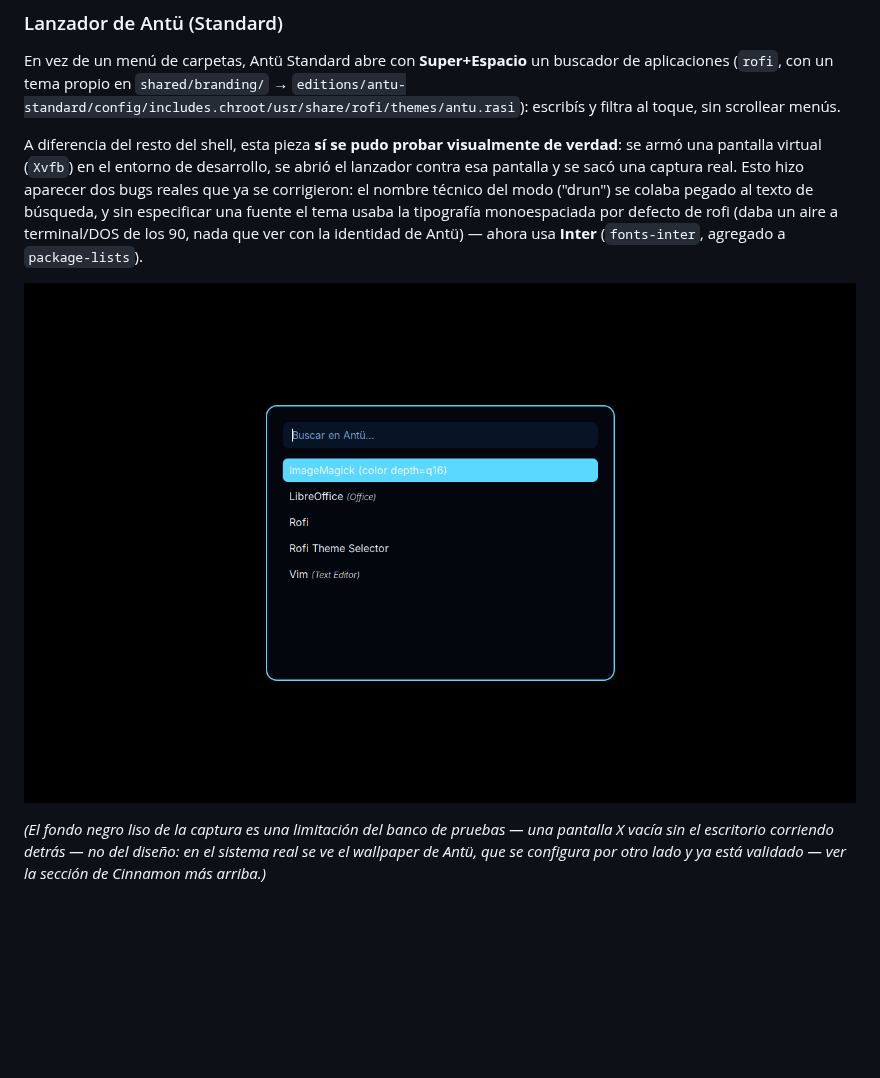
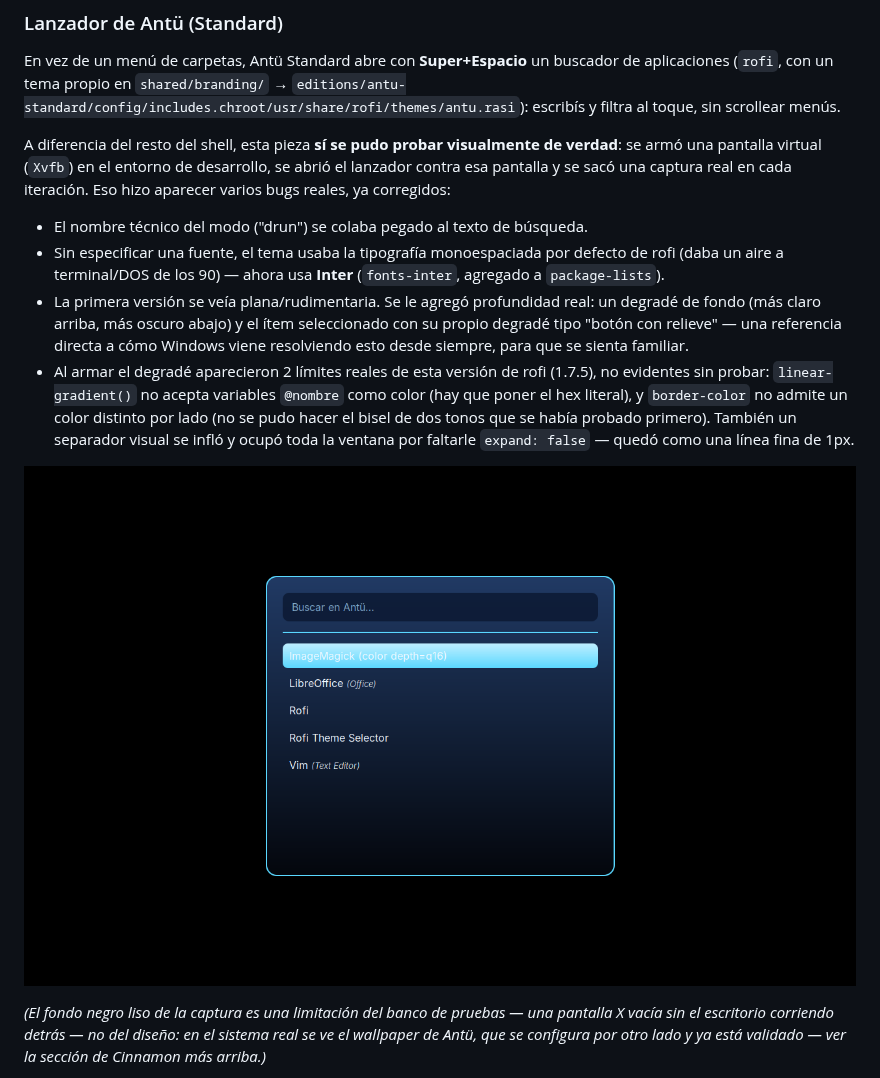
Before and after one commit to Juan23848/SISTEMA-OPERATIVO, a Markdown page: docs/ARCHITECTURE.md, the part around the change. Rendered like a GitHub page; pictures changed too: docs/screenshots/antu-launcher.png; blank space fills up the shorter version.

Commit message:
Darle profundidad/relieve al Lanzador de Antü (se veía rudimentario)
Juan lo vio muy plano y pidió algo con más "onda": profundidad, relieve,
algo más familiar (como resuelve Windows este tipo de ventanas). Se
mantiene la identidad visual de Antü pero se agrega:

- Degradé de fondo (más claro arriba, más oscuro abajo) en vez de un
  relleno plano.
- Línea divisoria fina entre el buscador y la lista.
- El ítem seleccionado ahora tiene su propio degradé, efecto "botón con
  relieve" clásico.

Validado de nuevo con Xvfb en cada iteración, lo que hizo aparecer 2
límites reales de esta versión de rofi que no eran evidentes de antemano:
`linear-gradient()` no acepta variables `@nombre` como color (hay que
poner el valor hex literal), y `border-color` no admite un color
distinto por lado (se había probado un bisel de dos tonos, no funciona
en esta versión). También se corrigió un separador que por faltarle
`expand: false` se inflaba y ocupaba toda la ventana.

Co-Authored-By: Claude Sonnet 5 <noreply@anthropic.com>
Claude-Session: https://claude.ai/code/session_01X9oy5r5xsPBJybrv3JDsCb

```diff
--- a/docs/ARCHITECTURE.md
+++ b/docs/ARCHITECTURE.md
@@ -127,12 +127,26 @@ escribís y filtra al toque, sin scrollear menús.
 A diferencia del resto del shell, esta pieza **sí se pudo probar
 visualmente de verdad**: se armó una pantalla virtual (`Xvfb`) en el
 entorno de desarrollo, se abrió el lanzador contra esa pantalla y se sacó
-una captura real. Esto hizo aparecer dos bugs reales que ya se corrigieron:
-el nombre técnico del modo ("drun") se colaba pegado al texto de búsqueda,
-y sin especificar una fuente el tema usaba la tipografía monoespaciada por
-defecto de rofi (daba un aire a terminal/DOS de los 90, nada que ver con
-la identidad de Antü) — ahora usa **Inter** (`fonts-inter`, agregado a
-`package-lists`).
+una captura real en cada iteración. Eso hizo aparecer varios bugs reales,
+ya corregidos:
+
+- El nombre técnico del modo ("drun") se colaba pegado al texto de
+  búsqueda.
+- Sin especificar una fuente, el tema usaba la tipografía monoespaciada
+  por defecto de rofi (daba un aire a terminal/DOS de los 90) — ahora usa
+  **Inter** (`fonts-inter`, agregado a `package-lists`).
+- La primera versión se veía plana/rudimentaria. Se le agregó
+  profundidad real: un degradé de fondo (más claro arriba, más oscuro
+  abajo) y el ítem seleccionado con su propio degradé tipo "botón con
+  relieve" — una referencia directa a cómo Windows viene resolviendo esto
+  desde siempre, para que se sienta familiar.
+- Al armar el degradé aparecieron 2 límites reales de esta versión de
+  rofi (1.7.5), no evidentes sin probar: `linear-gradient()` no acepta
+  variables `@nombre` como color (hay que poner el hex literal), y
+  `border-color` no admite un color distinto por lado (no se pudo hacer
+  el bisel de dos tonos que se había probado primero). También un
+  separador visual se infló y ocupó toda la ventana por faltarle
+  `expand: false` — quedó como una línea fina de 1px.
 
 ![Lanzador de Antü](screenshots/antu-launcher.png)
 
```
Also changed, not shown: 1 other file.
